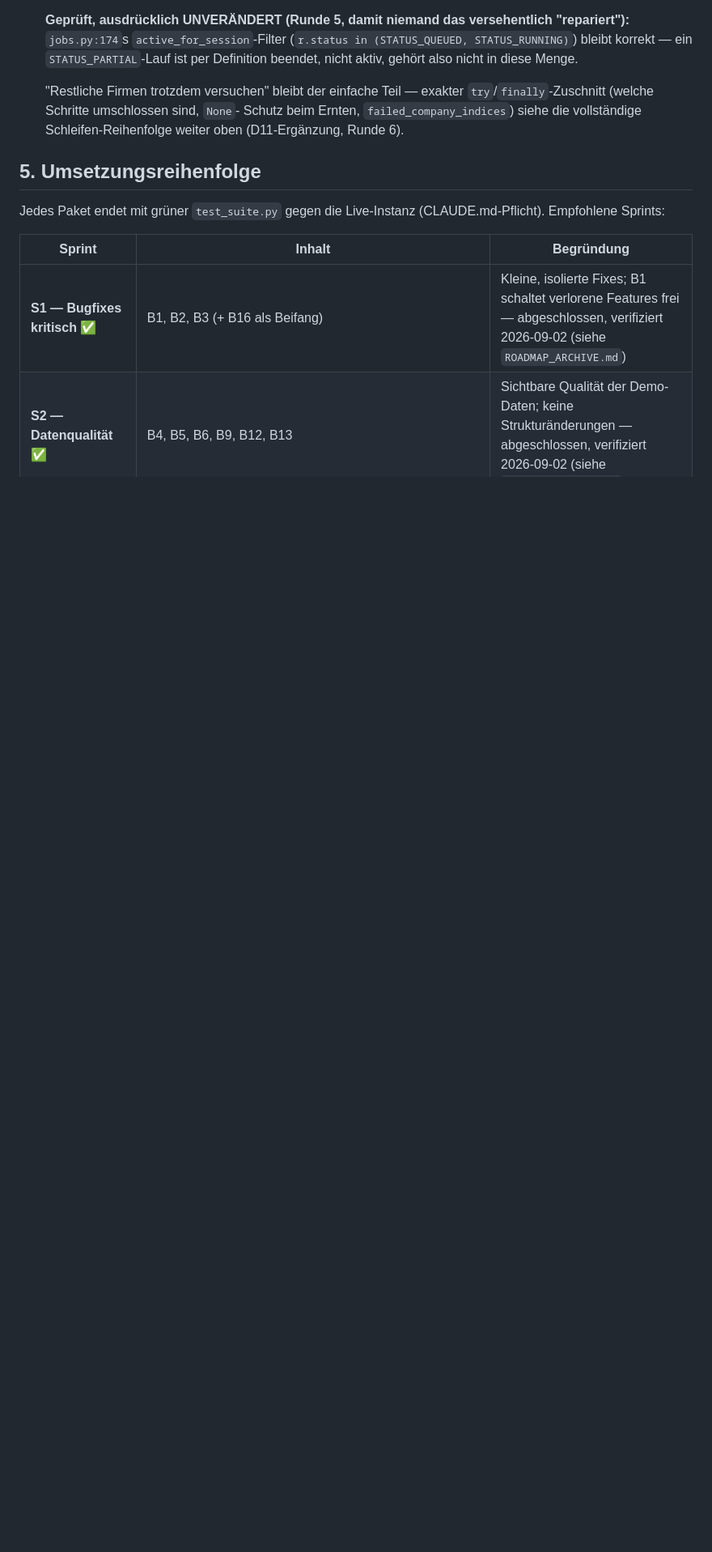
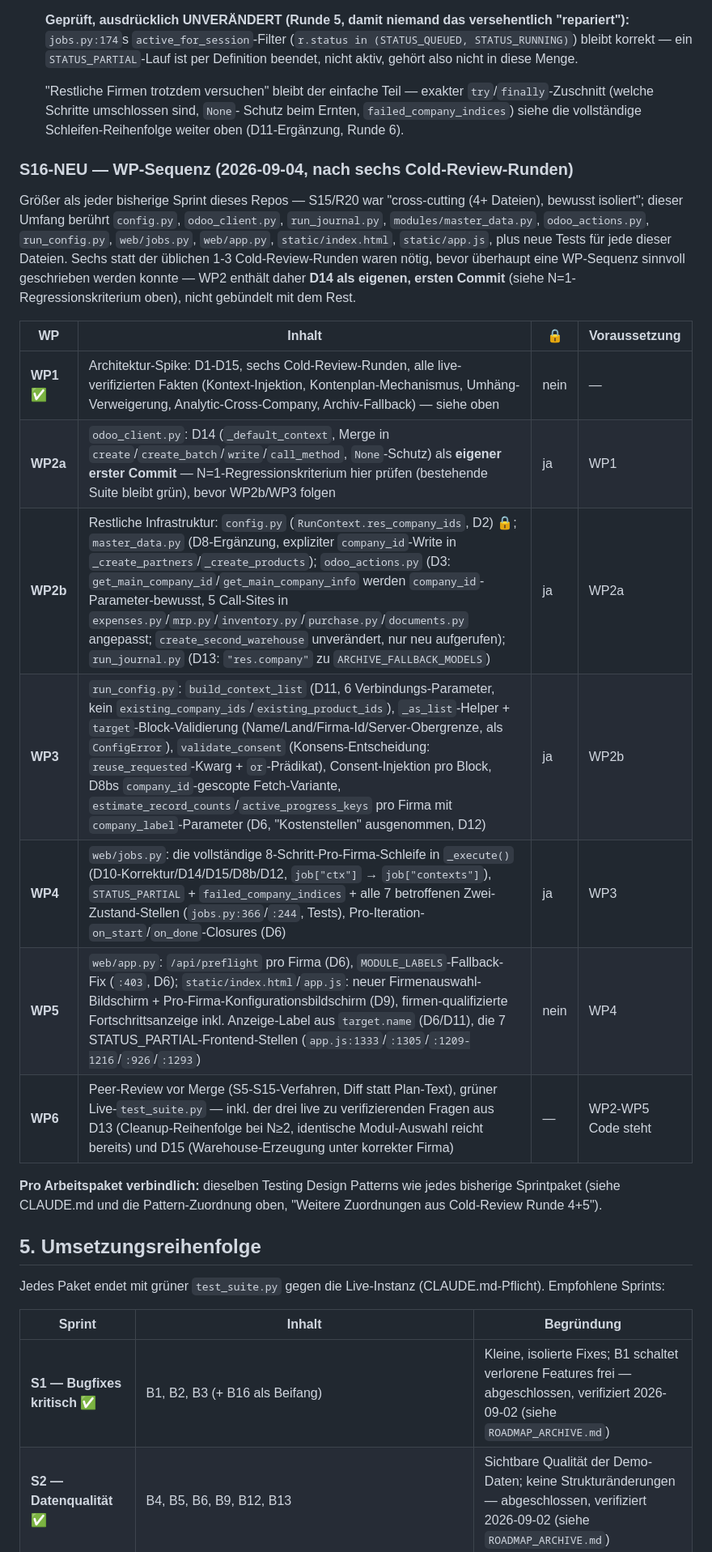
Before and after one commit to onwuh/odoo-daten-generator, a Markdown page: ROADMAP.md, the part around one of its changes. Shown at 81% size. Rendered like a GitHub page; blank space fills up the shorter version.

Commit message:
S16-NEU: write WP-sequence, plan ready for implementation
Six cold-review rounds landed on a converged architecture (D1-D15). Wrote
the WP1-WP6 breakdown: WP2 splits into 2a (D14's context-injection
mechanism alone, landed as its own commit so the N=1 regression criterion
is actually checkable at a specific point) and 2b (the rest of the
low-level infra - config schema field, master_data.py's company_id write,
the ctx-aware helper split, the cleanup archive-fallback addition), then
WP3 (config parsing/validation), WP4 (the actual per-company execution
loop and STATUS_PARTIAL), WP5 (frontend), WP6 (peer review before merge).

This is the largest single scope this repo has taken on - touches more
files than any prior sprint. Updated the sprint-order table to reflect
the plan is now implementation-ready rather than scope-superseded.

Co-Authored-By: Claude Sonnet 5 <noreply@anthropic.com>

```diff
--- a/ROADMAP.md
+++ b/ROADMAP.md
@@ -2455,6 +2455,32 @@ präzisiert):**
   Schutz beim Ernten, `failed_company_indices`) siehe die vollständige
   Schleifen-Reihenfolge weiter oben (D11-Ergänzung, Runde 6).
 
+### S16-NEU — WP-Sequenz (2026-09-04, nach sechs Cold-Review-Runden)
+
+Größer als jeder bisherige Sprint dieses Repos — S15/R20 war "cross-cutting
+(4+ Dateien), bewusst isoliert"; dieser Umfang berührt `config.py`,
+`odoo_client.py`, `run_journal.py`, `modules/master_data.py`,
+`odoo_actions.py`, `run_config.py`, `web/jobs.py`, `web/app.py`,
+`static/index.html`, `static/app.js`, plus neue Tests für jede dieser
+Dateien. Sechs statt der üblichen 1-3 Cold-Review-Runden waren nötig,
+bevor überhaupt eine WP-Sequenz sinnvoll geschrieben werden konnte — WP2
+enthält daher **D14 als eigenen, ersten Commit** (siehe N=1-
+Regressionskriterium oben), nicht gebündelt mit dem Rest.
+
+| WP | Inhalt | 🔒 | Voraussetzung |
+|---|---|---|---|
+| **WP1** ✅ | Architektur-Spike: D1-D15, sechs Cold-Review-Runden, alle live-verifizierten Fakten (Kontext-Injektion, Kontenplan-Mechanismus, Umhäng-Verweigerung, Analytic-Cross-Company, Archiv-Fallback) — siehe oben | nein | — |
+| **WP2a** | `odoo_client.py`: D14 (`_default_context`, Merge in `create`/`create_batch`/`write`/`call_method`, `None`-Schutz) als **eigener erster Commit** — N=1-Regressionskriterium hier prüfen (bestehende Suite bleibt grün), bevor WP2b/WP3 folgen | ja | WP1 |
+| **WP2b** | Restliche Infrastruktur: `config.py` (`RunContext.res_company_ids`, D2) 🔒; `master_data.py` (D8-Ergänzung, expliziter `company_id`-Write in `_create_partners`/`_create_products`); `odoo_actions.py` (D3: `get_main_company_id`/`get_main_company_info` werden `company_id`-Parameter-bewusst, 5 Call-Sites in `expenses.py`/`mrp.py`/`inventory.py`/`purchase.py`/`documents.py` angepasst; `create_second_warehouse` unverändert, nur neu aufgerufen); `run_journal.py` (D13: `"res.company"` zu `ARCHIVE_FALLBACK_MODELS`) | ja | WP2a |
+| **WP3** | `run_config.py`: `build_context_list` (D11, 6 Verbindungs-Parameter, kein `existing_company_ids`/`existing_product_ids`), `_as_list`-Helper + `target`-Block-Validierung (Name/Land/Firma-Id/Server-Obergrenze, als `ConfigError`), `validate_consent` (Konsens-Entscheidung: `reuse_requested`-Kwarg + `or`-Prädikat), Consent-Injektion pro Block, D8bs `company_id`-gescopte Fetch-Variante, `estimate_record_counts`/`active_progress_keys` pro Firma mit `company_label`-Parameter (D6, "Kostenstellen" ausgenommen, D12) | ja | WP2b |
+| **WP4** | `web/jobs.py`: die vollständige 8-Schritt-Pro-Firma-Schleife in `_execute()` (D10-Korrektur/D14/D15/D8b/D12, `job["ctx"]` → `job["contexts"]`), `STATUS_PARTIAL` + `failed_company_indices` + alle 7 betroffenen Zwei-Zustand-Stellen (`jobs.py:366`/`:244`, Tests), Pro-Iteration-`on_start`/`on_done`-Closures (D6) | ja | WP3 |
+| **WP5** | `web/app.py`: `/api/preflight` pro Firma (D6), `MODULE_LABELS`-Fallback-Fix (`:403`, D6); `static/index.html`/`app.js`: neuer Firmenauswahl-Bildschirm + Pro-Firma-Konfigurationsbildschirm (D9), firmen-qualifizierte Fortschrittsanzeige inkl. Anzeige-Label aus `target.name` (D6/D11), die 7 STATUS_PARTIAL-Frontend-Stellen (`app.js:1333`/`:1305`/`:1209-1216`/`:926`/`:1293`) | nein | WP4 |
+| **WP6** | Peer-Review vor Merge (S5-S15-Verfahren, Diff statt Plan-Text), grüner Live-`test_suite.py` — inkl. der drei live zu verifizierenden Fragen aus D13 (Cleanup-Reihenfolge bei N≥2, identische Modul-Auswahl reicht bereits) und D15 (Warehouse-Erzeugung unter korrekter Firma) | — | WP2-WP5 Code steht |
+
+**Pro Arbeitspaket verbindlich:** dieselben Testing Design Patterns wie
+jedes bisherige Sprintpaket (siehe CLAUDE.md und die Pattern-Zuordnung
+oben, "Weitere Zuordnungen aus Cold-Review Runde 4+5").
+
 ## 5. Umsetzungsreihenfolge
 
 Jedes Paket endet mit grüner `test_suite.py` gegen die Live-Instanz (CLAUDE.md-Pflicht). Empfohlene Sprints:
```
Also changed, not shown: other parts of ROADMAP.md (+1 -1 lines).
